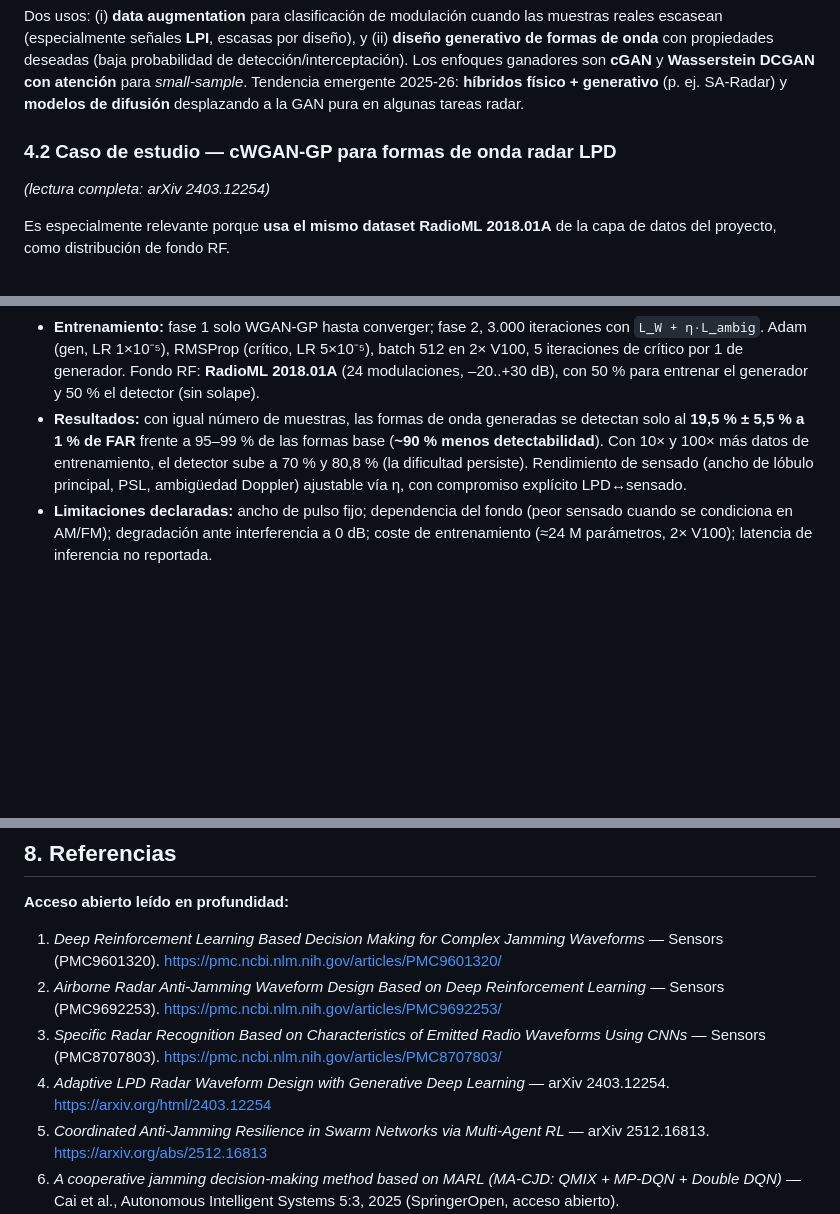
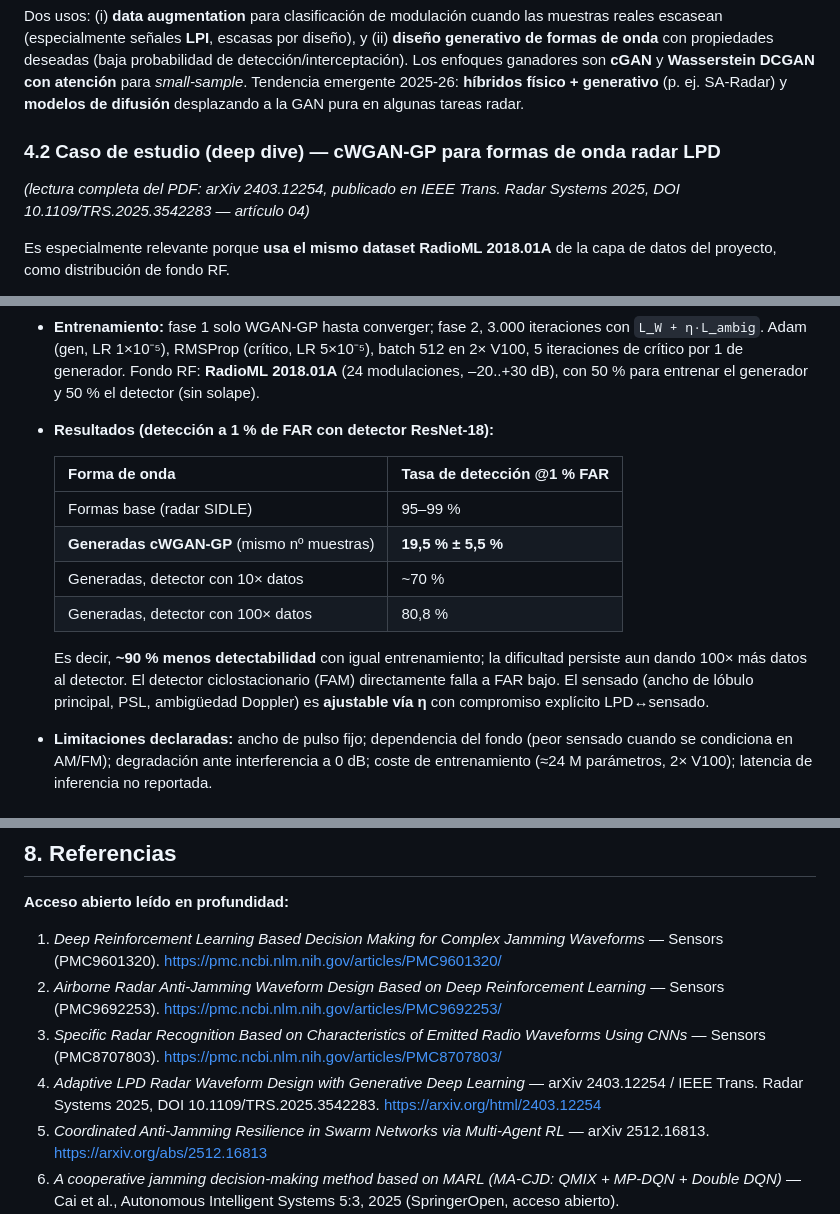
Before and after one commit to hugofernandezsolis/Cognitive_EW, a Markdown page: docs/research/estado-del-arte.md, 3 parts joined by grey strips. Drawn GitHub-style; blank space fills up the shorter version.

Commit message:
docs: deep dive modelo 4 (GAN) — tabla de detectabilidad y venue IEEE TRS
Confirma vía lectura completa del PDF 04: publicado en IEEE Trans. Radar
Systems 2025; tabla de detección a 1% FAR (generadas 19.5% vs base 95-99%).

Co-Authored-By: Claude Opus 4.8 <noreply@anthropic.com>

```diff
--- a/docs/research/estado-del-arte.md
+++ b/docs/research/estado-del-arte.md
@@ -186,15 +186,24 @@ El MA-CJD es la base más sólida y reutilizable. Diferenciadores concretos del
 
 Dos usos: (i) **data augmentation** para clasificación de modulación cuando las muestras reales escasean (especialmente señales **LPI**, escasas por diseño), y (ii) **diseño generativo de formas de onda** con propiedades deseadas (baja probabilidad de detección/interceptación). Los enfoques ganadores son **cGAN** y **Wasserstein DCGAN con atención** para *small-sample*. Tendencia emergente 2025-26: **híbridos físico + generativo** (p. ej. SA-Radar) y **modelos de difusión** desplazando a la GAN pura en algunas tareas radar.
 
-### 4.2 Caso de estudio — cWGAN-GP para formas de onda radar LPD
-*(lectura completa: arXiv 2403.12254)*
+### 4.2 Caso de estudio (deep dive) — cWGAN-GP para formas de onda radar LPD
+*(lectura completa del PDF: arXiv 2403.12254, publicado en IEEE Trans. Radar Systems 2025, DOI 10.1109/TRS.2025.3542283 — artículo 04)*
 
 Es especialmente relevante porque **usa el mismo dataset RadioML 2018.01A** de la capa de datos del proyecto, como distribución de fondo RF.
 
 - **Problema:** diseñar formas de onda que sean simultáneamente difíciles de detectar (LPD) y buenas sensando (función de ambigüedad tipo "thumbtack"). Optimización multiobjetivo: minimizar la **divergencia KL** entre la distribución de la forma de onda generada y el fondo RF ambiente, manteniendo el lóbulo principal estrecho y los lóbulos laterales suprimidos.
 - **Arquitectura:** **Conditional Wasserstein GAN con Gradient Penalty (cWGAN-GP)**. Generador 1D-ResNeXt (12,2 M parámetros) que toma ruido `z` + vector condicional `y` (muestra instantánea del fondo RF) y produce una **forma de onda IQ compleja de 1024 muestras** (salida `2·tanh(x/2)`). Crítico simétrico (11,7 M parámetros) con *layer normalization* (compatible con gradient penalty). Pérdida Wasserstein-1 + penalización de gradiente (λ) + pérdida de ambigüedad (lóbulo principal y laterales) en *fine-tuning*.
 - **Entrenamiento:** fase 1 solo WGAN-GP hasta converger; fase 2, 3.000 iteraciones con `L_W + η·L_ambig`. Adam (gen, LR 1×10⁻⁵), RMSProp (crítico, LR 5×10⁻⁵), batch 512 en 2× V100, 5 iteraciones de crítico por 1 de generador. Fondo RF: **RadioML 2018.01A** (24 modulaciones, –20..+30 dB), con 50 % para entrenar el generador y 50 % el detector (sin solape).
-- **Resultados:** con igual número de muestras, las formas de onda generadas se detectan solo al **19,5 % ± 5,5 % a 1 % de FAR** frente a 95–99 % de las formas base (**~90 % menos detectabilidad**). Con 10× y 100× más datos de entrenamiento, el detector sube a 70 % y 80,8 % (la dificultad persiste). Rendimiento de sensado (ancho de lóbulo principal, PSL, ambigüedad Doppler) ajustable vía η, con compromiso explícito LPD↔sensado.
+- **Resultados (detección a 1 % de FAR con detector ResNet-18):**
+
+  | Forma de onda | Tasa de detección @1 % FAR |
+  |---|---|
+  | Formas base (radar SIDLE) | 95–99 % |
+  | **Generadas cWGAN-GP** (mismo nº muestras) | **19,5 % ± 5,5 %** |
+  | Generadas, detector con 10× datos | ~70 % |
+  | Generadas, detector con 100× datos | 80,8 % |
+
+  Es decir, **~90 % menos detectabilidad** con igual entrenamiento; la dificultad persiste aun dando 100× más datos al detector. El detector ciclostacionario (FAM) directamente falla a FAR bajo. El sensado (ancho de lóbulo principal, PSL, ambigüedad Doppler) es **ajustable vía η** con compromiso explícito LPD↔sensado.
 - **Limitaciones declaradas:** ancho de pulso fijo; dependencia del fondo (peor sensado cuando se condiciona en AM/FM); degradación ante interferencia a 0 dB; coste de entrenamiento (≈24 M parámetros, 2× V100); latencia de inferencia no reportada.
 
 ### 4.3 Hueco / oportunidad para el TFM (modelo 4)
@@ -242,7 +251,7 @@ No es un frente de ML, sino el **baseline rule-based** contra el que se mide la
 1. *Deep Reinforcement Learning Based Decision Making for Complex Jamming Waveforms* — Sensors (PMC9601320). https://pmc.ncbi.nlm.nih.gov/articles/PMC9601320/
 2. *Airborne Radar Anti-Jamming Waveform Design Based on Deep Reinforcement Learning* — Sensors (PMC9692253). https://pmc.ncbi.nlm.nih.gov/articles/PMC9692253/
 3. *Specific Radar Recognition Based on Characteristics of Emitted Radio Waveforms Using CNNs* — Sensors (PMC8707803). https://pmc.ncbi.nlm.nih.gov/articles/PMC8707803/
-4. *Adaptive LPD Radar Waveform Design with Generative Deep Learning* — arXiv 2403.12254. https://arxiv.org/html/2403.12254
+4. *Adaptive LPD Radar Waveform Design with Generative Deep Learning* — arXiv 2403.12254 / IEEE Trans. Radar Systems 2025, DOI 10.1109/TRS.2025.3542283. https://arxiv.org/html/2403.12254
 5. *Coordinated Anti-Jamming Resilience in Swarm Networks via Multi-Agent RL* — arXiv 2512.16813. https://arxiv.org/abs/2512.16813
 7. *A cooperative jamming decision-making method based on MARL (MA-CJD: QMIX + MP-DQN + Double DQN)* — Cai et al., Autonomous Intelligent Systems 5:3, 2025 (SpringerOpen, acceso abierto). https://doi.org/10.1007/s43684-025-00090-4
 
```
